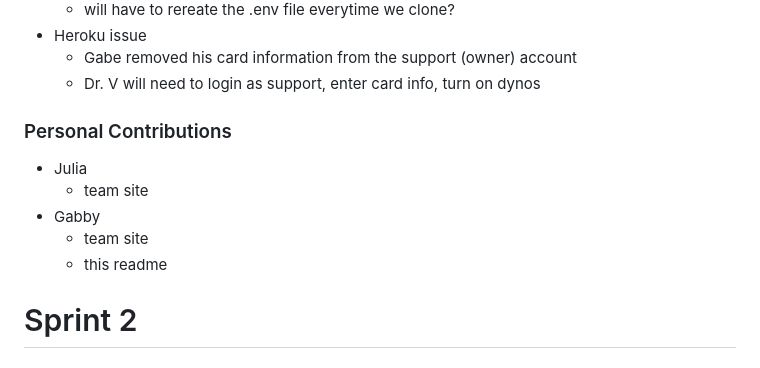
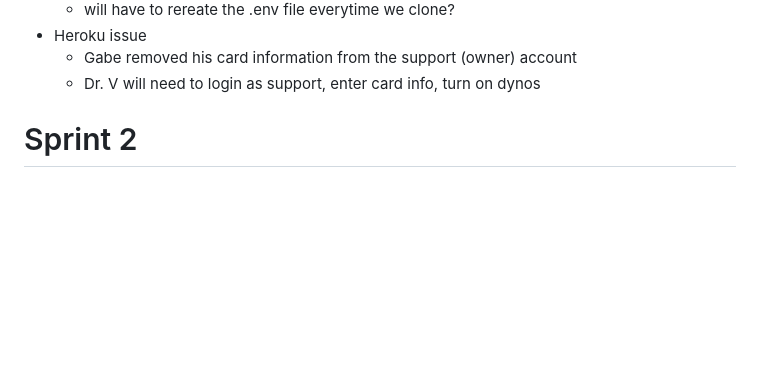
Before and after one commit to JuliaBays/cps491s23-team04, a Markdown page: meetingsREADME.md, the part around the change. Rendered like a GitHub page; blank space fills up the shorter version.

```diff
--- a/meetingsREADME.md
+++ b/meetingsREADME.md
@@ -88,14 +88,6 @@ Sun Jan 22 / 11:00 - 11:45 / Gabe Hoban, Gabby, Julia
     - Gabe removed his card information from the support (owner) account
     - Dr. V will need to login as support, enter card info, turn on dynos
 
-### Personal Contributions
-- Julia
-    * team site
-- Gabby
-    * team site
-    * this readme
-
-
 
 # Sprint 2
 
```
